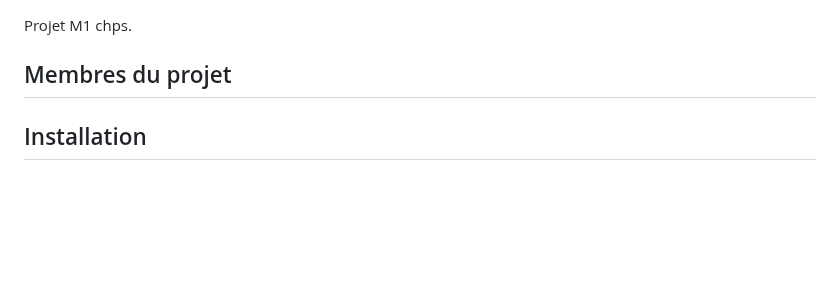
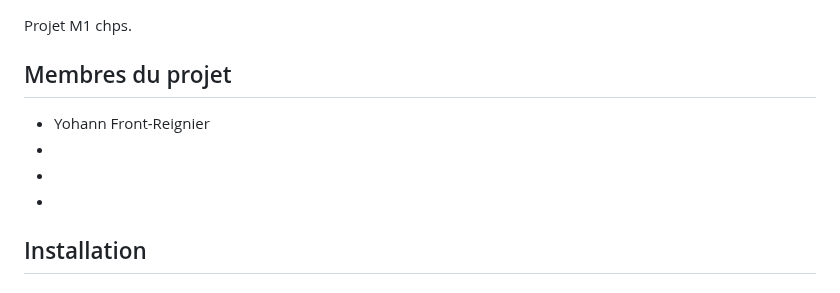
Before and after one commit to iramyas/Mod-lisation-et-simulation-distribu-e-du-mouvement-d-un-banc-de-poissons, a Markdown page: README.md, the part around the change. Drawn GitHub-style; blank space fills up the shorter version.

Commit message:
Amélioration (encore) du README, regardez plus précisement les changement si besoin

```diff
--- a/README.md
+++ b/README.md
@@ -2,6 +2,10 @@
 Projet M1 chps.
 
 ## Membres du projet
+- Yohann Front-Reignier
+-
+-
+-
 
 ## Installation
 
```
